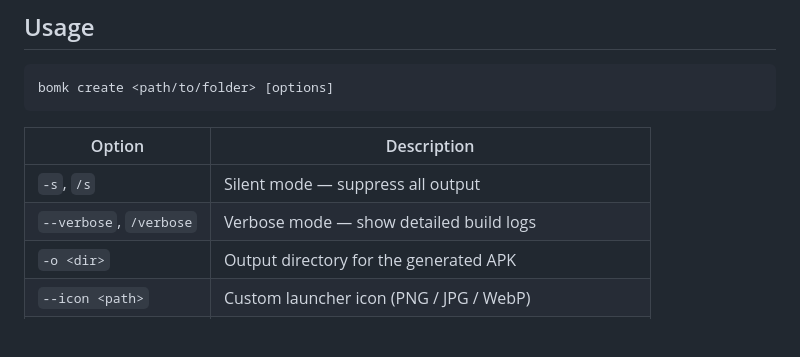
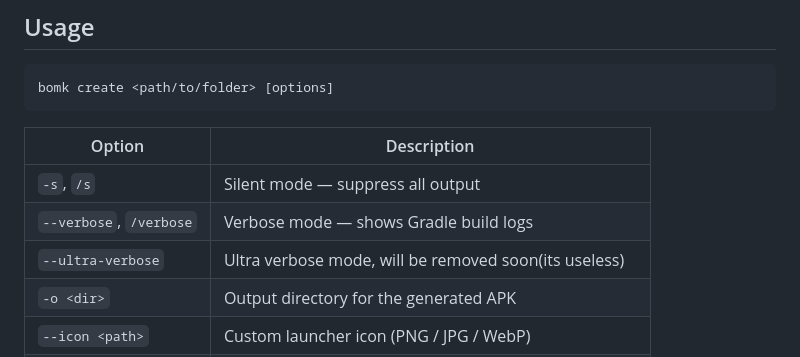
Before and after one commit to robert19066/Bonboneka, a Markdown page: README.md, the part around the change. Rendered like a GitHub page; blank space fills up the shorter version.

Commit message:
Clarify verbose mode and add ultra verbose note
Updated the description of verbose mode and added a note about ultra verbose mode.

```diff
--- a/README.md
+++ b/README.md
@@ -71,7 +71,8 @@ bomk create <path/to/folder> [options]
 | Option | Description |
 |---|---|
 | `-s`, `/s` | Silent mode — suppress all output |
-| `--verbose`, `/verbose` | Verbose mode — show detailed build logs |
+| `--verbose`, `/verbose` | Verbose mode — shows Gradle build logs |
+| `--ultra-verbose`  | Ultra verbose mode, will be removed soon(its useless)
 | `-o <dir>` | Output directory for the generated APK |
 | `--icon <path>` | Custom launcher icon (PNG / JPG / WebP) |
 | `--name <name>` | Override the app name shown on the launcher |
```
